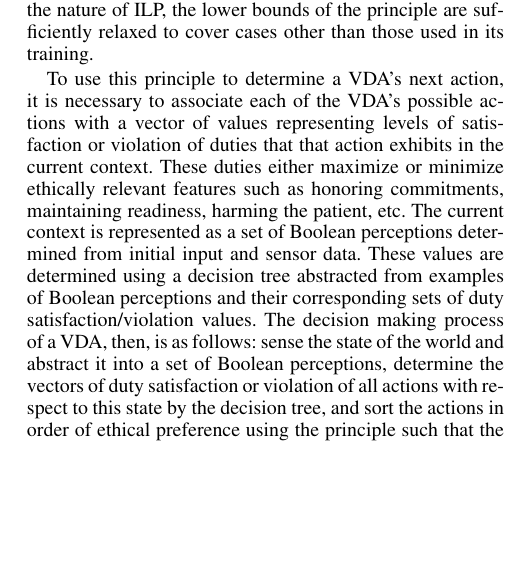
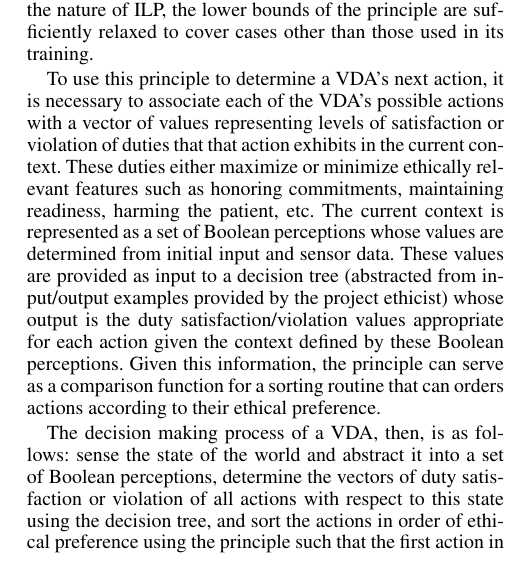
Before and after one commit to trylon/Beishui-Michael-AIJ-Special-Issue, a LaTeX paper (main.tex): part of one column of page 1 of 7, cut so that both start at the same text, the shorter picture padded with empty space. Compiled offline with pdfLaTeX.

Commit message:
Seems good to push often

```diff
--- a/main.tex
+++ b/main.tex
@@ -63,7 +63,9 @@ where $\Delta d_i$ denotes the difference of a corresponding values of duty \tex
 
 \textit{Inductive logic programming} (ILP) techniques are used to abstract principles from judgments of the ethicists on specific cases where a consensus exists as to the ethically relevant features involved, the relative levels of satisfaction or violation of their correlative duties, and the action that is considered ethically preferable.  Resulting from this process is a set of sets of lower bounds for which principle$\ p$ will return \textit{true} for all positive cases presented to it (i.e. where the first action is ethically preferable to the second) and \textit{false} for all negative cases (i.e. where the first action is \textit{not} ethically preferable to the second). That is, for every positive case, there is a clause of the principle that is true for the differential of the actions of the case and, for every negative case, no clause of the principle returns true for the differential of the actions of the case.  The principle is thus complete and consistent with respect to its training cases.  Further, given the nature of ILP, the lower bounds of the principle are sufficiently relaxed to cover cases other than those used in its training.
 
-To use this principle to determine a VDA's next action, it is necessary to associate each of the VDA's possible actions with a vector of values representing levels of satisfaction or violation of duties that that action exhibits in the current context. These duties either maximize or minimize ethically relevant features such as honoring commitments, maintaining readiness, harming the patient, etc.   The current context is represented as a set of Boolean perceptions determined from initial input and sensor data. These values are determined using a decision tree abstracted from examples of Boolean perceptions and their corresponding sets of duty satisfaction/violation values.  The decision making process of a VDA, then, is as follows:  sense the state of the world and abstract it into a set of Boolean perceptions, determine the vectors of duty satisfaction or violation of all actions with respect to this state by the decision tree, and sort the actions in order of ethical preference using the principle such that the first action in the sorted list is the most ethically preferable one.
+To use this principle to determine a VDA's next action, it is necessary to associate each of the VDA's possible actions with a vector of values representing levels of satisfaction or violation of duties that that action exhibits in the current context. These duties either maximize or minimize ethically relevant features such as honoring commitments, maintaining readiness, harming the patient, etc.   The current context is represented as a set of Boolean perceptions whose values are determined from initial input and sensor data. These values are provided as input to a decision tree (abstracted from input/output examples provided by the project ethicist) whose output is the duty satisfaction/violation values appropriate for each action given the context defined by these Boolean perceptions. Given this information, the principle can serve as a comparison function for a sorting routine that can orders actions according to their ethical preference.
+
+The decision making process of a VDA, then, is as follows:  sense the state of the world and abstract it into a set of Boolean perceptions, determine the vectors of duty satisfaction or violation of all actions with respect to this state using the decision tree, and sort the actions in order of ethical preference using the principle such that the first action in the sorted list is the most ethically preferable one.
 
 It is interesting to note that in the VDA there are several kinds of knowledge that can be used for justification and explanation, including the relation between perceptions and actions determined by the decision tree, the ethical consequences of an action represented by a vector of duty satisfaction or violation values of the action,  disjuncts in the clause of the principle that are used to order two actions, and the cases from which these disjuncts are abstracted. However, this knowledge has not been explicitly represented and used for justification of actions or providing explanations. In this paper, we will address this problem by exploiting formal argumentation.
 The structure of this paper is as follows. Section 2 introduces a formalism for representing knowledge of a value driven agent. In Section 3, we present an argumentation-based justification and explanation approach. In section 4, we discuss some further research problems of justifying and explaining more sophisticated autonomous agents. Finally, we conclude the paper in Section 5.
```
